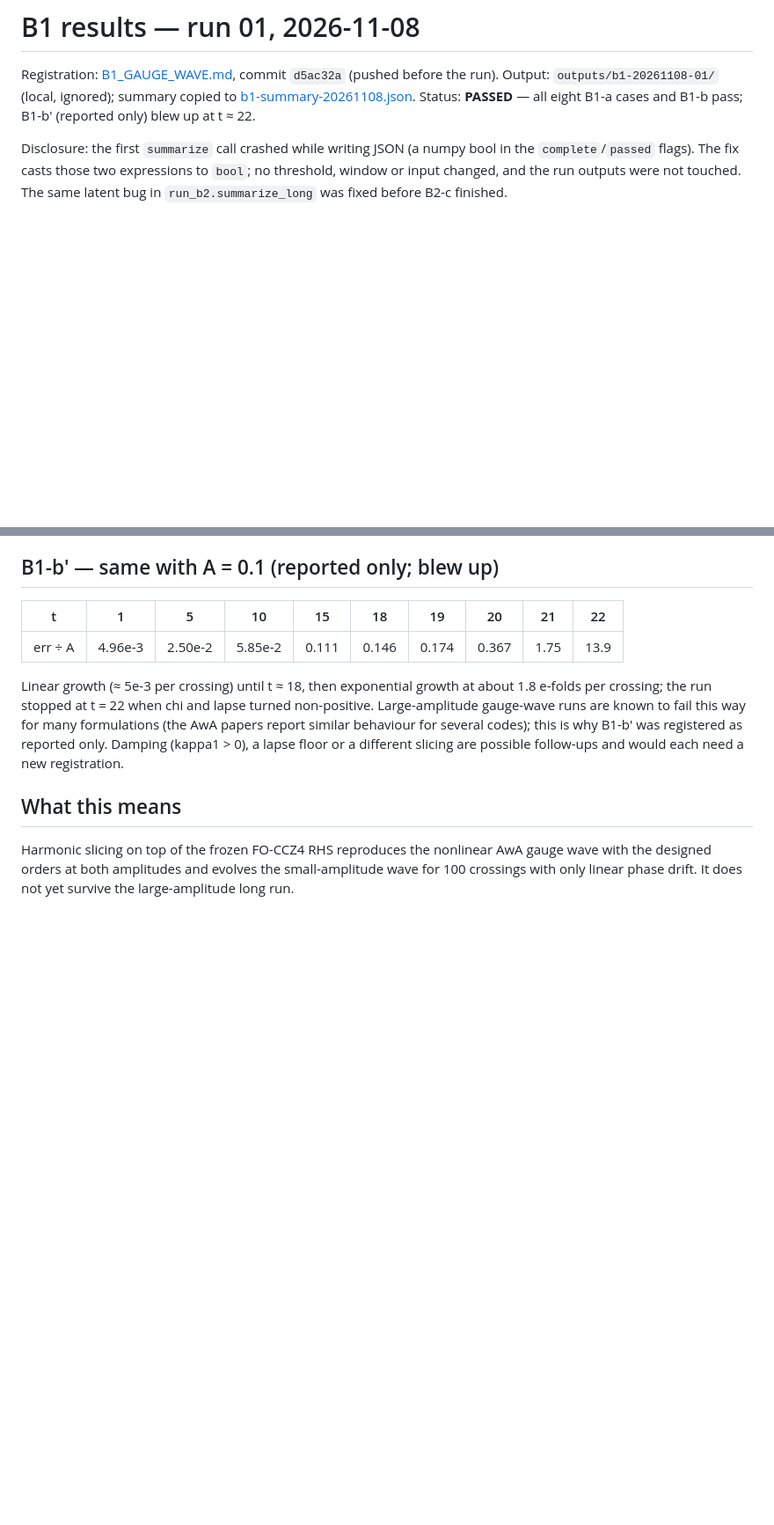
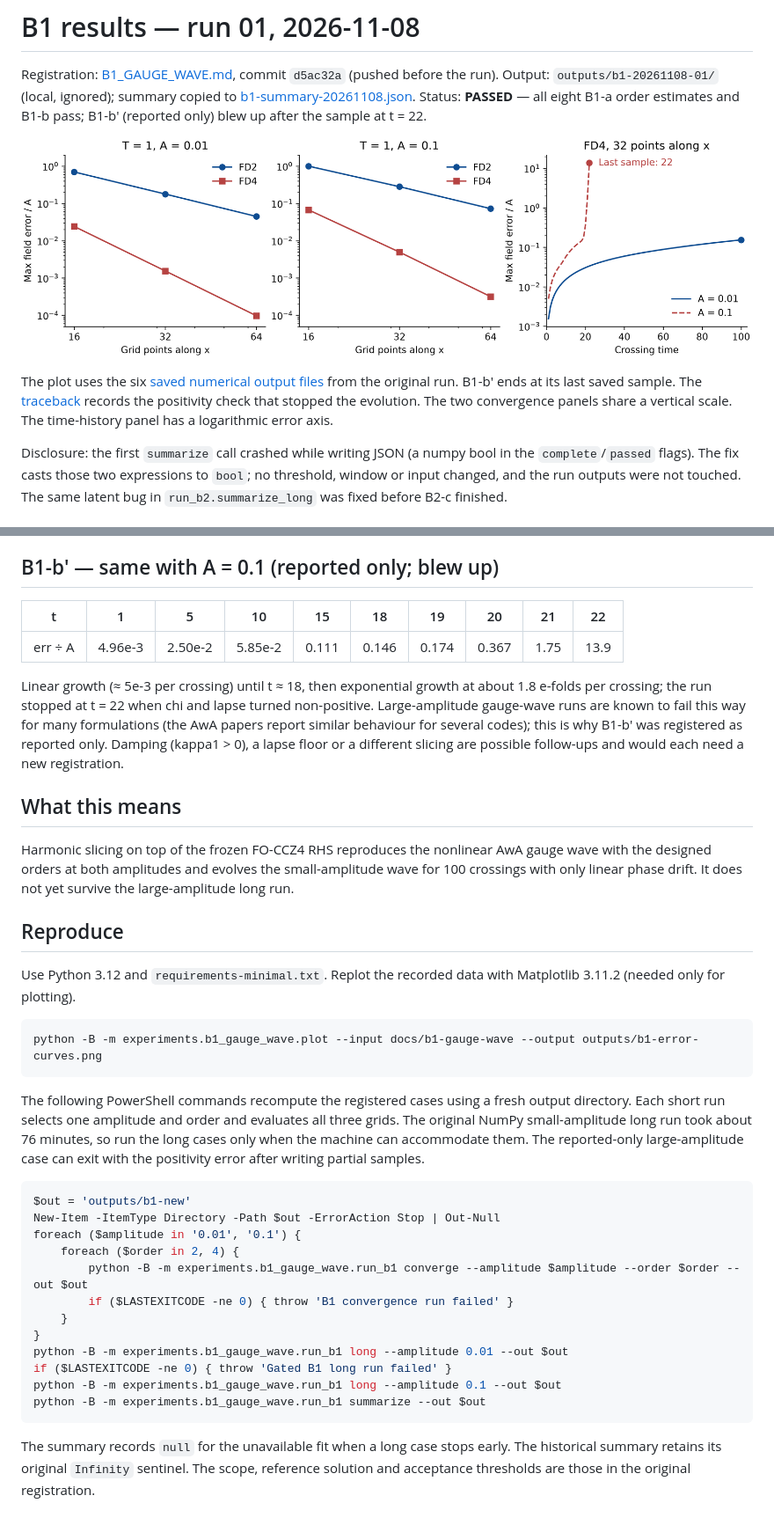
Before and after one commit to wangyufanshuai/solar-sim-nr, a Markdown page: docs/B1_RESULTS_20261108.md, 2 parts joined by grey strips. Shown at 88% size. GitHub-like rendering; pictures changed too: docs/b1-gauge-wave/error-curves.png (added); blank space fills up the shorter version.

````diff
--- a/docs/B1_RESULTS_20261108.md
+++ b/docs/B1_RESULTS_20261108.md
@@ -3,7 +3,14 @@
 Registration: [B1_GAUGE_WAVE.md](B1_GAUGE_WAVE.md), commit `d5ac32a` (pushed before the run).
 Output: `outputs/b1-20261108-01/` (local, ignored); summary copied to
 [b1-summary-20261108.json](b1-summary-20261108.json).
-Status: **PASSED** — all eight B1-a cases and B1-b pass; B1-b′ (reported only) blew up at t ≈ 22.
+Status: **PASSED** — all eight B1-a order estimates and B1-b pass; B1-b′ (reported only) blew up after the sample at t = 22.
+
+![B1 convergence and normalized error histories](b1-gauge-wave/error-curves.png)
+
+The plot uses the six [saved numerical output files](b1-gauge-wave/) from the original
+run. B1-b′ ends at its last saved sample. The [traceback](b1-gauge-wave/log-long-0.1.txt)
+records the positivity check that stopped the evolution. The two convergence
+panels share a vertical scale. The time-history panel has a logarithmic error axis.
 
 Disclosure: the first `summarize` call crashed while writing JSON (a numpy bool in the
 `complete`/`passed` flags). The fix casts those two expressions to `bool`; no threshold, window
@@ -57,3 +64,37 @@ follow-ups and would each need a new registration.
 Harmonic slicing on top of the frozen FO-CCZ4 RHS reproduces the nonlinear AwA gauge wave with
 the designed orders at both amplitudes and evolves the small-amplitude wave for 100 crossings
 with only linear phase drift. It does not yet survive the large-amplitude long run.
+
+## Reproduce
+
+Use Python 3.12 and `requirements-minimal.txt`. Replot the recorded data with
+Matplotlib 3.11.2 (needed only for plotting).
+
+```console
+python -B -m experiments.b1_gauge_wave.plot --input docs/b1-gauge-wave --output outputs/b1-error-curves.png
+```
+
+The following PowerShell commands recompute the registered cases using a fresh
+output directory. Each short run selects one amplitude and order and evaluates
+all three grids. The original NumPy small-amplitude long run took about 76 minutes,
+so run the long cases only when the machine can accommodate them. The reported-only
+large-amplitude case can exit with the positivity error after writing partial samples.
+
+```powershell
+$out = 'outputs/b1-new'
+New-Item -ItemType Directory -Path $out -ErrorAction Stop | Out-Null
+foreach ($amplitude in '0.01', '0.1') {
+    foreach ($order in 2, 4) {
+        python -B -m experiments.b1_gauge_wave.run_b1 converge --amplitude $amplitude --order $order --out $out
+        if ($LASTEXITCODE -ne 0) { throw 'B1 convergence run failed' }
+    }
+}
+python -B -m experiments.b1_gauge_wave.run_b1 long --amplitude 0.01 --out $out
+if ($LASTEXITCODE -ne 0) { throw 'Gated B1 long run failed' }
+python -B -m experiments.b1_gauge_wave.run_b1 long --amplitude 0.1 --out $out
+python -B -m experiments.b1_gauge_wave.run_b1 summarize --out $out
+```
+
+The summary records `null` for the unavailable fit when a long case stops early.
+The historical summary retains its original `Infinity` sentinel. The scope,
+reference solution and acceptance thresholds are those in the original registration.
````
Also changed, not shown: README.md (+1 -0 lines), 9 other files.
